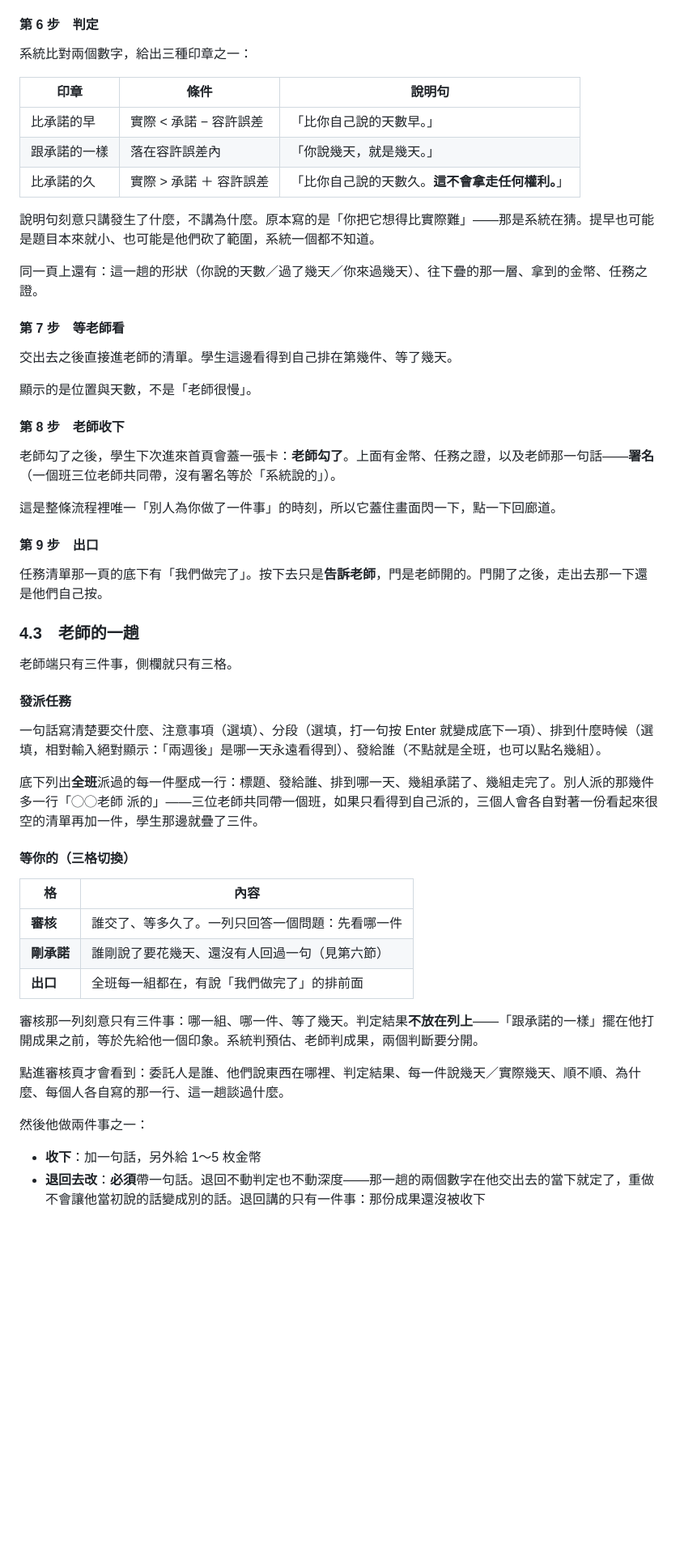
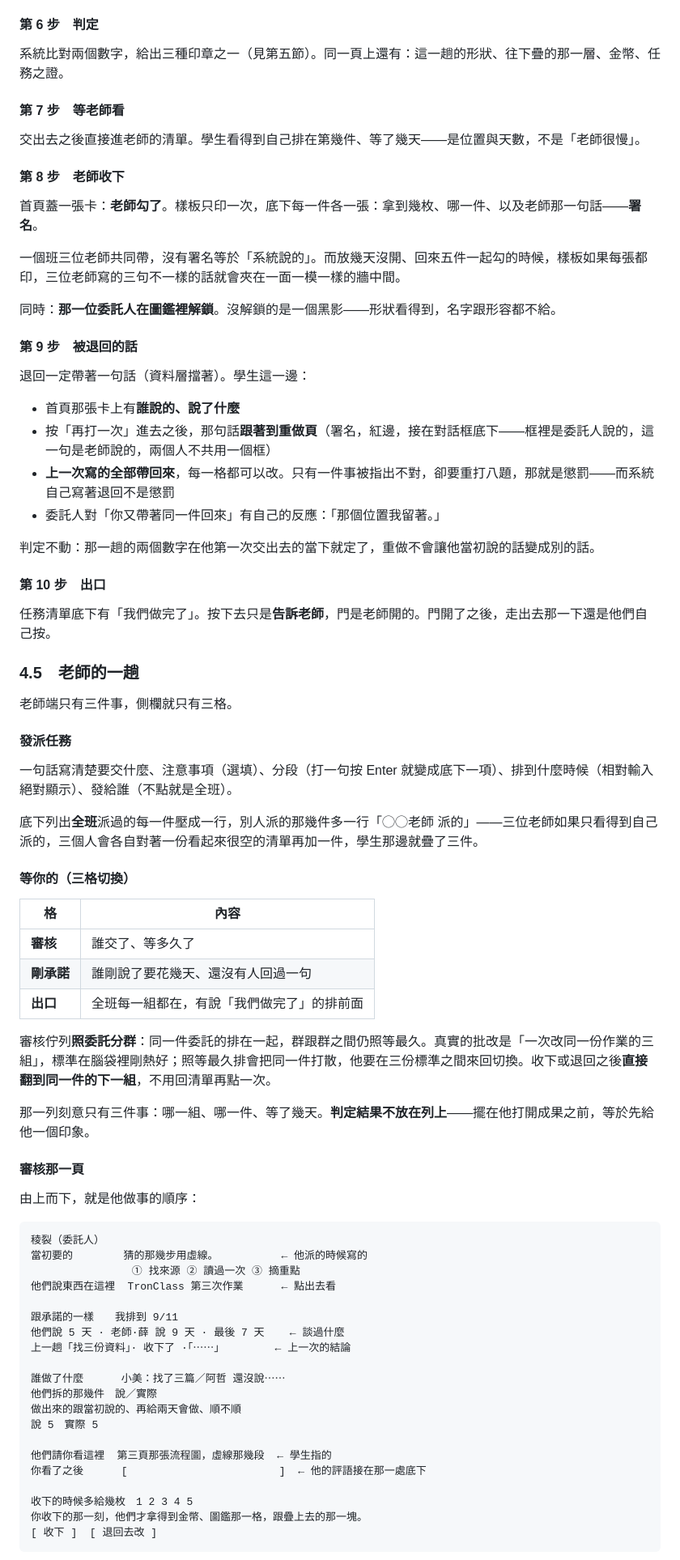
Before and after one commit to gingaman555/zhuceng-juejin, a Markdown page: 專案地下城-作品呈現與流程.md, the part around one of its changes. Shown at 81% size. GitHub-like rendering; blank space fills up the shorter version.

````diff
--- a/專案地下城-作品呈現與流程.md
+++ b/專案地下城-作品呈現與流程.md
@@ -236,57 +355,81 @@
 
 #### 第 6 步　判定
 
-系統比對兩個數字，給出三種印章之一：
-
-| 印章 | 條件 | 說明句 |
-|---|---|---|
-| 比承諾的早 | 實際 < 承諾 − 容許誤差 | 「比你自己說的天數早。」 |
-| 跟承諾的一樣 | 落在容許誤差內 | 「你說幾天，就是幾天。」 |
-| 比承諾的久 | 實際 > 承諾 ＋ 容許誤差 | 「比你自己說的天數久。**這不會拿走任何權利。**」 |
-
-說明句刻意只講發生了什麼，不講為什麼。原本寫的是「你把它想得比實際難」——那是系統在猜。提早也可能是題目本來就小、也可能是他們砍了範圍，系統一個都不知道。
-
-同一頁上還有：這一趟的形狀（你說的天數／過了幾天／你來過幾天）、往下疊的那一層、拿到的金幣、任務之證。
+系統比對兩個數字，給出三種印章之一（見第五節）。同一頁上還有：這一趟的形狀、往下疊的那一層、金幣、任務之證。
 
 #### 第 7 步　等老師看
 
-交出去之後直接進老師的清單。學生這邊看得到自己排在第幾件、等了幾天。
-
-顯示的是位置與天數，不是「老師很慢」。
+交出去之後直接進老師的清單。學生看得到自己排在第幾件、等了幾天——是位置與天數，不是「老師很慢」。
 
 #### 第 8 步　老師收下
 
-老師勾了之後，學生下次進來首頁會蓋一張卡：**老師勾了**。上面有金幣、任務之證，以及老師那一句話——**署名**（一個班三位老師共同帶，沒有署名等於「系統說的」）。
+首頁蓋一張卡：**老師勾了**。樣板只印一次，底下每一件各一張：拿到幾枚、哪一件、以及老師那一句話——**署名**。
 
-這是整條流程裡唯一「別人為你做了一件事」的時刻，所以它蓋住畫面閃一下，點一下回廊道。
+一個班三位老師共同帶，沒有署名等於「系統說的」。而放幾天沒開、回來五件一起勾的時候，樣板如果每張都印，三位老師寫的三句不一樣的話就會夾在一面一模一樣的牆中間。
 
-#### 第 9 步　出口
+同時：**那一位委託人在圖鑑裡解鎖**。沒解鎖的是一個黑影——形狀看得到，名字跟形容都不給。
 
-任務清單那一頁的底下有「我們做完了」。按下去只是**告訴老師**，門是老師開的。門開了之後，走出去那一下還是他們自己按。
+#### 第 9 步　被退回的話
 
-### 4.3　老師的一趟
+退回一定帶著一句話（資料層擋著）。學生這一邊：
+
+- 首頁那張卡上有**誰說的、說了什麼**
+- 按「再打一次」進去之後，那句話**跟著到重做頁**（署名，紅邊，接在對話框底下——框裡是委託人說的，這一句是老師說的，兩個人不共用一個框）
+- **上一次寫的全部帶回來**，每一格都可以改。只有一件事被指出不對，卻要重打八題，那就是懲罰——而系統自己寫著退回不是懲罰
+- 委託人對「你又帶著同一件回來」有自己的反應：「那個位置我留著。」
+
+判定不動：那一趟的兩個數字在他第一次交出去的當下就定了，重做不會讓他當初說的話變成別的話。
+
+#### 第 10 步　出口
+
+任務清單底下有「我們做完了」。按下去只是**告訴老師**，門是老師開的。門開了之後，走出去那一下還是他們自己按。
+
+### 4.5　老師的一趟
 
 老師端只有三件事，側欄就只有三格。
 
 #### 發派任務
 
-一句話寫清楚要交什麼、注意事項（選填）、分段（選填，打一句按 Enter 就變成底下一項）、排到什麼時候（選填，相對輸入絕對顯示：「兩週後」是哪一天永遠看得到）、發給誰（不點就是全班，也可以點名幾組）。
+一句話寫清楚要交什麼、注意事項（選填）、分段（打一句按 Enter 就變成底下一項）、排到什麼時候（相對輸入絕對顯示）、發給誰（不點就是全班）。
 
-底下列出**全班**派過的每一件壓成一行：標題、發給誰、排到哪一天、幾組承諾了、幾組走完了。別人派的那幾件多一行「◯◯老師 派的」——三位老師共同帶一個班，如果只看得到自己派的，三個人會各自對著一份看起來很空的清單再加一件，學生那邊就疊了三件。
+底下列出**全班**派過的每一件壓成一行，別人派的那幾件多一行「◯◯老師 派的」——三位老師如果只看得到自己派的，三個人會各自對著一份看起來很空的清單再加一件，學生那邊就疊了三件。
 
 #### 等你的（三格切換）
 
 | 格 | 內容 |
 |---|---|
-| **審核** | 誰交了、等多久了。一列只回答一個問題：先看哪一件 |
-| **剛承諾** | 誰剛說了要花幾天、還沒有人回過一句（見第六節） |
+| **審核** | 誰交了、等多久了 |
+| **剛承諾** | 誰剛說了要花幾天、還沒有人回過一句 |
 | **出口** | 全班每一組都在，有說「我們做完了」的排前面 |
 
-審核那一列刻意只有三件事：哪一組、哪一件、等了幾天。判定結果**不放在列上**——「跟承諾的一樣」擺在他打開成果之前，等於先給他一個印象。系統判預估、老師判成果，兩個判斷要分開。
+審核佇列**照委託分群**：同一件委託的排在一起，群跟群之間仍照等最久。真實的批改是「一次改同一份作業的三組」，標準在腦袋裡剛熱好；照等最久排會把同一件打散，他要在三份標準之間來回切換。收下或退回之後**直接翻到同一件的下一組**，不用回清單再點一次。
 
-點進審核頁才會看到：委託人是誰、他們說東西在哪裡、判定結果、每一件說幾天／實際幾天、順不順、為什麼、每個人各自寫的那一行、這一趟談過什麼。
+那一列刻意只有三件事：哪一組、哪一件、等了幾天。**判定結果不放在列上**——擺在他打開成果之前，等於先給他一個印象。
 
-然後他做兩件事之一：
+#### 審核那一頁
 
-- **收下**：加一句話，另外給 1～5 枚金幣
-- **退回去改**：**必須**帶一句話。退回不動判定也不動深度——那一趟的兩個數字在他交出去的當下就定了，重做不會讓他當初說的話變成別的話。退回講的只有一件事：那份成果還沒被收下
+由上而下，就是他做事的順序：
+
+```
+稜裂（委託人）
+當初要的        猜的那幾步用虛線。          ← 他派的時候寫的
+                ① 找來源 ② 讀過一次 ③ 摘重點
+他們說東西在這裡  TronClass 第三次作業      ← 點出去看
+
+跟承諾的一樣　　我排到 9/11
+他們說 5 天 · 老師·薛 說 9 天 · 最後 7 天    ← 談過什麼
+上一趟「找三份資料」· 收下了 ·「⋯⋯」        ← 上一次的結論
+
+誰做了什麼      小美：找了三篇／阿哲 還沒說⋯⋯
+他們拆的那幾件　說／實際
+做出來的跟當初說的、再給兩天會做、順不順
+說 5　實際 5
+
+他們請你看這裡  第三頁那張流程圖，虛線那幾段  ← 學生指的
+你看了之後      [                        ]  ← 他的評語接在那一處底下
+
+收下的時候多給幾枚　1 2 3 4 5
+你收下的那一刻，他們才拿得到金幣、圖鑑那一格，跟疊上去的那一塊。
+[ 收下 ]  [ 退回去改 ]
+```
+
````
Also changed, not shown: other parts of 專案地下城-作品呈現與流程.md (+167 -91 lines).
